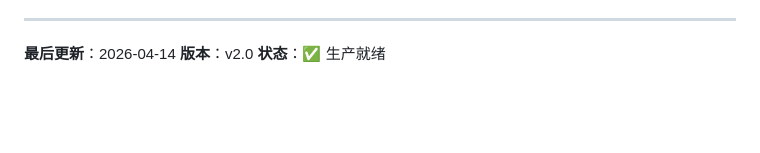
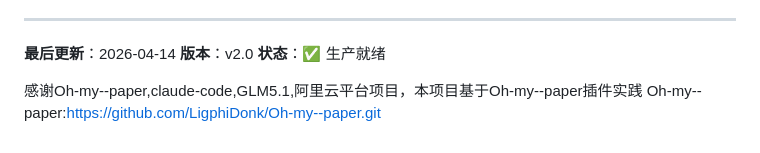
Before and after one commit to newhouse10086/bibliometrics-agent, a Markdown page: README.md, the part around the change. Rendered like a GitHub page; blank space fills up the shorter version.

Commit message:
Update README with acknowledgments and links
Add acknowledgments and project links to README

```diff
--- a/README.md
+++ b/README.md
@@ -462,3 +462,6 @@ POST /api/projects
 **最后更新**：2026-04-14
 **版本**：v2.0
 **状态**：✅ 生产就绪
+
+感谢Oh-my--paper,claude-code,GLM5.1,阿里云平台项目，本项目基于Oh-my--paper插件实践
+Oh-my--paper:https://github.com/LigphiDonk/Oh-my--paper.git
```
